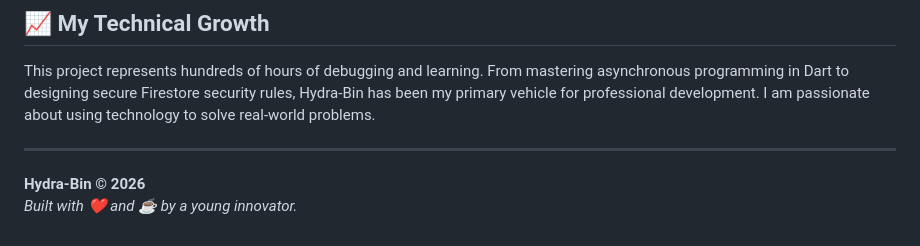
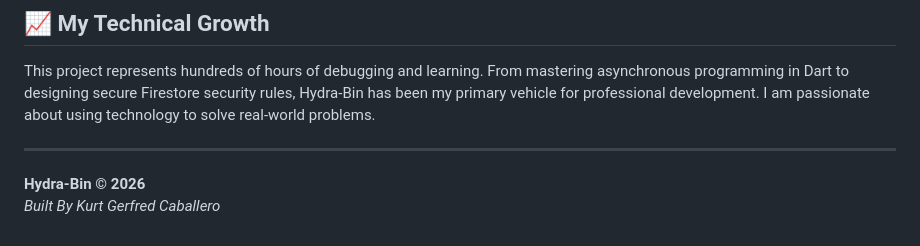
Before and after one commit to KCap-design/Hydra-Bin-An-AI-Powered-Trash-Bin, a Markdown page: README.md, the part around the change. GitHub-like rendering.

```diff
--- a/README.md
+++ b/README.md
@@ -85,4 +85,4 @@ This project represents hundreds of hours of debugging and learning. From master
 ---
 
 **Hydra-Bin © 2026**
-*Built with ❤️ and ☕ by a young innovator.*
+*Built By Kurt Gerfred Caballero*
```
